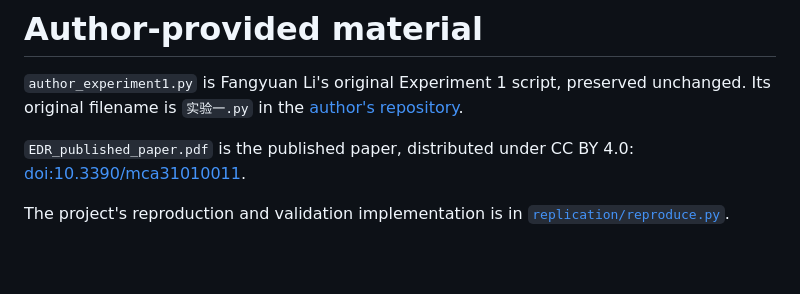
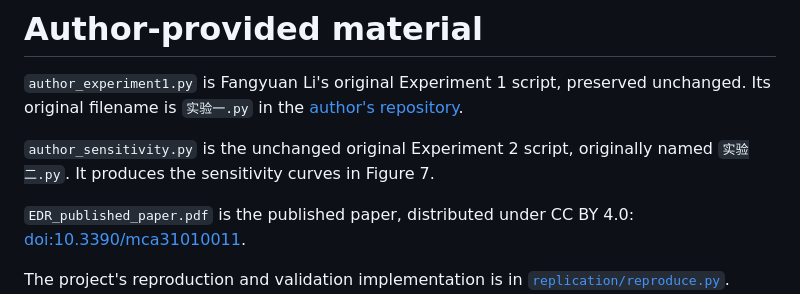
Before and after one commit to ohhhhhhhhha/edr-replication, a Markdown page: author_source/README.md, the part around the change. Drawn GitHub-style; blank space fills up the shorter version.

```diff
--- a/author_source/README.md
+++ b/author_source/README.md
@@ -4,6 +4,9 @@
 unchanged. Its original filename is `实验一.py` in the
 [author's repository](https://github.com/fylimas/EDR).
 
+`author_sensitivity.py` is the unchanged original Experiment 2 script,
+originally named `实验二.py`. It produces the sensitivity curves in Figure 7.
+
 `EDR_published_paper.pdf` is the published paper, distributed under CC BY 4.0:
 [doi:10.3390/mca31010011](https://doi.org/10.3390/mca31010011).
 
```
Also changed, not shown: README.md (+32 -2 lines), evidence/figure7_replication.png (added), 12 other files.
